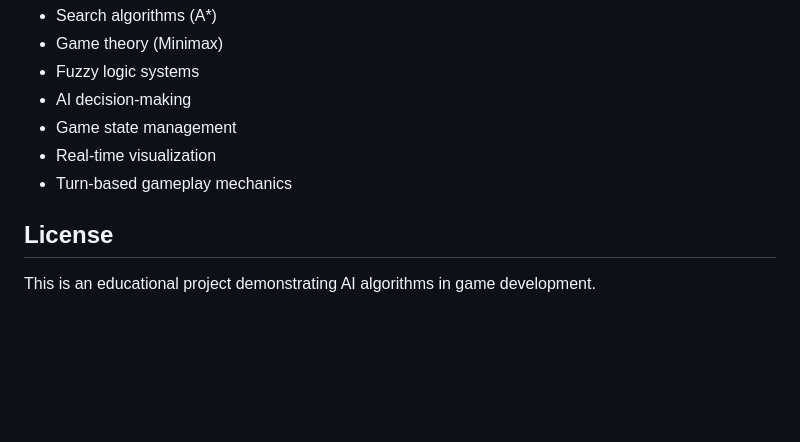
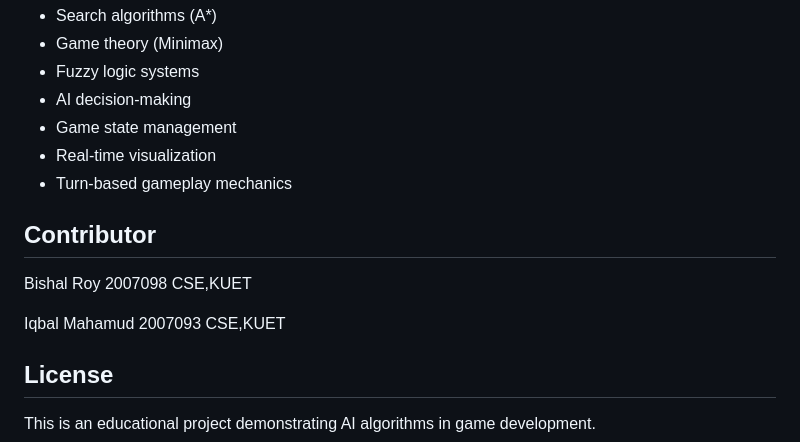
Before and after one commit to iq-bal/Survival_Arena, a Markdown page: README.md, the part around the change. Drawn GitHub-style; blank space fills up the shorter version.

```diff
--- a/README.md
+++ b/README.md
@@ -171,6 +171,15 @@ This project demonstrates:
 - Real-time visualization
 - Turn-based gameplay mechanics
 
+## Contributor
+Bishal Roy
+2007098
+CSE,KUET
+
+Iqbal Mahamud
+2007093
+CSE,KUET
+
 ## License
 
 This is an educational project demonstrating AI algorithms in game development.
```
